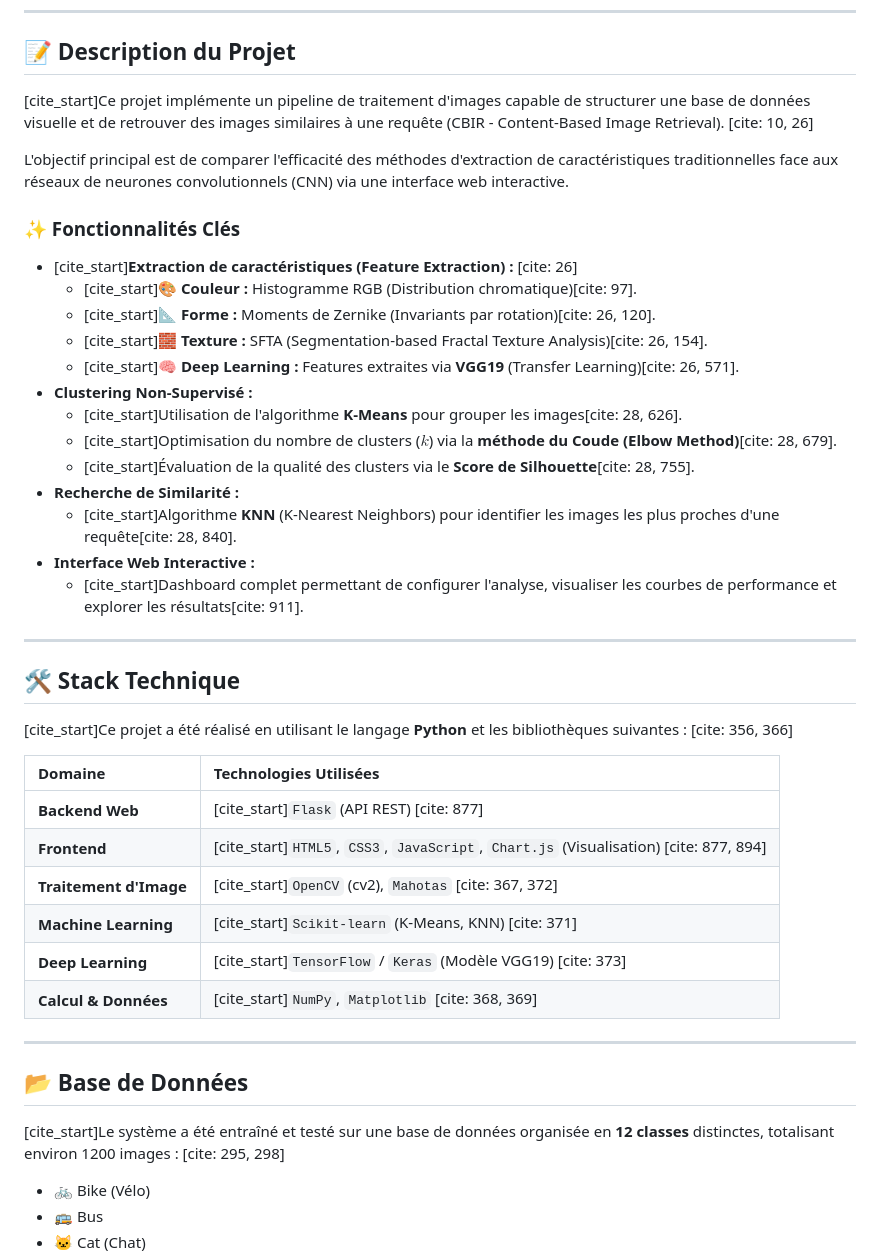
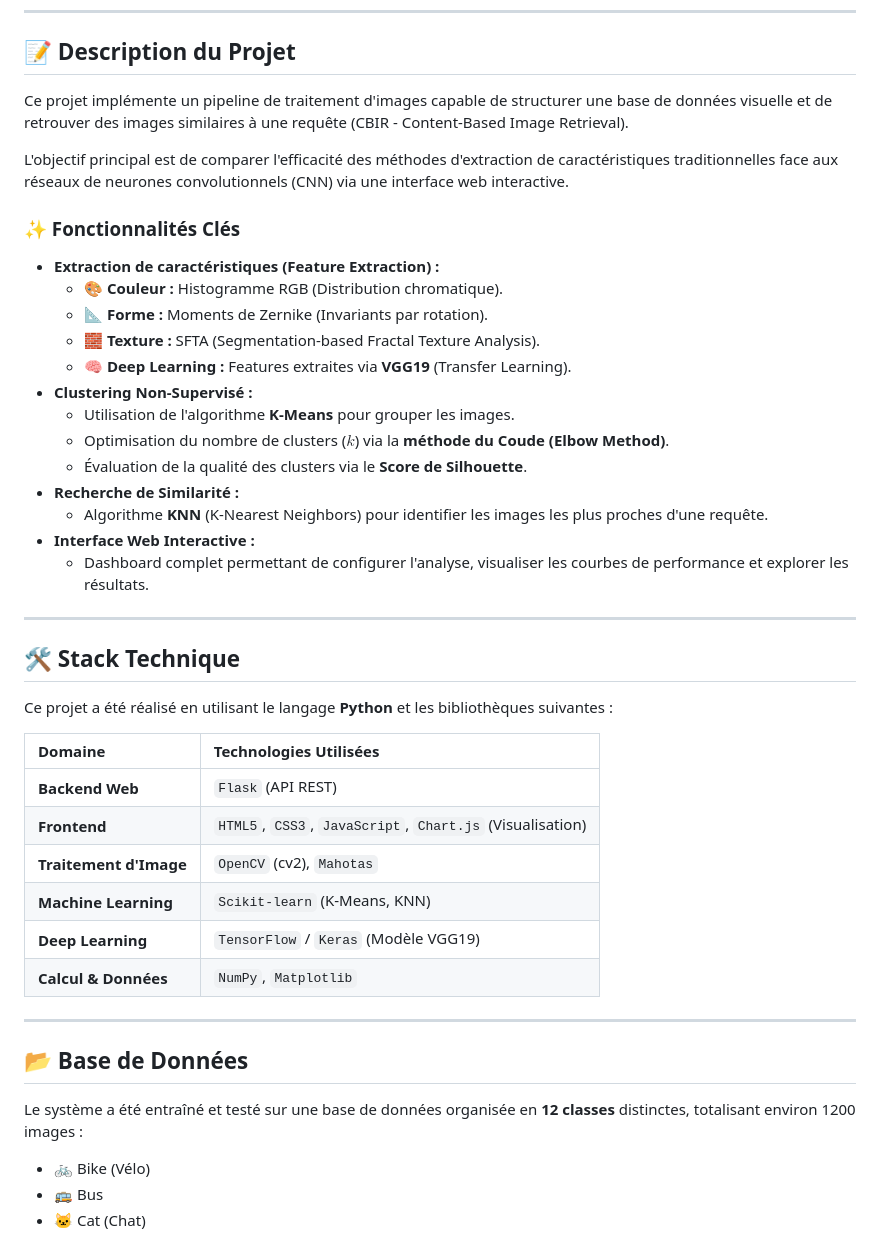
Before and after one commit to AHS0003/SimilarImage-Search-Clustering, a Markdown page: README.md, the part around the change. Drawn GitHub-style.

Commit message:
Remove citation markers from README.md

```diff
--- a/README.md
+++ b/README.md
@@ -12,46 +12,46 @@
 
 ## 📝 Description du Projet
 
-[cite_start]Ce projet implémente un pipeline de traitement d'images capable de structurer une base de données visuelle et de retrouver des images similaires à une requête (CBIR - Content-Based Image Retrieval). [cite: 10, 26]
+Ce projet implémente un pipeline de traitement d'images capable de structurer une base de données visuelle et de retrouver des images similaires à une requête (CBIR - Content-Based Image Retrieval).
 
 L'objectif principal est de comparer l'efficacité des méthodes d'extraction de caractéristiques traditionnelles face aux réseaux de neurones convolutionnels (CNN) via une interface web interactive.
 
 ### ✨ Fonctionnalités Clés
 
-* [cite_start]**Extraction de caractéristiques (Feature Extraction) :** [cite: 26]
-    * [cite_start]🎨 **Couleur :** Histogramme RGB (Distribution chromatique)[cite: 97].
-    * [cite_start]📐 **Forme :** Moments de Zernike (Invariants par rotation)[cite: 26, 120].
-    * [cite_start]🧱 **Texture :** SFTA (Segmentation-based Fractal Texture Analysis)[cite: 26, 154].
-    * [cite_start]🧠 **Deep Learning :** Features extraites via **VGG19** (Transfer Learning)[cite: 26, 571].
+* **Extraction de caractéristiques (Feature Extraction) :**
+    * 🎨 **Couleur :** Histogramme RGB (Distribution chromatique).
+    * 📐 **Forme :** Moments de Zernike (Invariants par rotation).
+    * 🧱 **Texture :** SFTA (Segmentation-based Fractal Texture Analysis).
+    * 🧠 **Deep Learning :** Features extraites via **VGG19** (Transfer Learning).
 * **Clustering Non-Supervisé :**
-    * [cite_start]Utilisation de l'algorithme **K-Means** pour grouper les images[cite: 28, 626].
-    * [cite_start]Optimisation du nombre de clusters ($k$) via la **méthode du Coude (Elbow Method)**[cite: 28, 679].
-    * [cite_start]Évaluation de la qualité des clusters via le **Score de Silhouette**[cite: 28, 755].
+    * Utilisation de l'algorithme **K-Means** pour grouper les images.
+    * Optimisation du nombre de clusters ($k$) via la **méthode du Coude (Elbow Method)**.
+    * Évaluation de la qualité des clusters via le **Score de Silhouette**.
 * **Recherche de Similarité :**
-    * [cite_start]Algorithme **KNN** (K-Nearest Neighbors) pour identifier les images les plus proches d'une requête[cite: 28, 840].
+    * Algorithme **KNN** (K-Nearest Neighbors) pour identifier les images les plus proches d'une requête.
 * **Interface Web Interactive :**
-    * [cite_start]Dashboard complet permettant de configurer l'analyse, visualiser les courbes de performance et explorer les résultats[cite: 911].
+    * Dashboard complet permettant de configurer l'analyse, visualiser les courbes de performance et explorer les résultats.
 
 ---
 
 ## 🛠️ Stack Technique
 
-[cite_start]Ce projet a été réalisé en utilisant le langage **Python** et les bibliothèques suivantes : [cite: 356, 366]
+Ce projet a été réalisé en utilisant le langage **Python** et les bibliothèques suivantes :
 
 | Domaine | Technologies Utilisées |
 | :--- | :--- |
-| **Backend Web** | [cite_start]`Flask` (API REST) [cite: 877] |
-| **Frontend** | [cite_start]`HTML5`, `CSS3`, `JavaScript`, `Chart.js` (Visualisation) [cite: 877, 894] |
-| **Traitement d'Image** | [cite_start]`OpenCV` (cv2), `Mahotas` [cite: 367, 372] |
-| **Machine Learning** | [cite_start]`Scikit-learn` (K-Means, KNN) [cite: 371] |
-| **Deep Learning** | [cite_start]`TensorFlow` / `Keras` (Modèle VGG19) [cite: 373] |
-| **Calcul & Données** | [cite_start]`NumPy`, `Matplotlib` [cite: 368, 369] |
+| **Backend Web** | `Flask` (API REST) |
+| **Frontend** | `HTML5`, `CSS3`, `JavaScript`, `Chart.js` (Visualisation) |
+| **Traitement d'Image** | `OpenCV` (cv2), `Mahotas` |
+| **Machine Learning** | `Scikit-learn` (K-Means, KNN) |
+| **Deep Learning** | `TensorFlow` / `Keras` (Modèle VGG19) |
+| **Calcul & Données** | `NumPy`, `Matplotlib` |
 
 ---
 
 ## 📂 Base de Données
 
-[cite_start]Le système a été entraîné et testé sur une base de données organisée en **12 classes** distinctes, totalisant environ 1200 images : [cite: 295, 298]
+Le système a été entraîné et testé sur une base de données organisée en **12 classes** distinctes, totalisant environ 1200 images :
 
 * 🚲 Bike (Vélo)
 * 🚌 Bus
```
